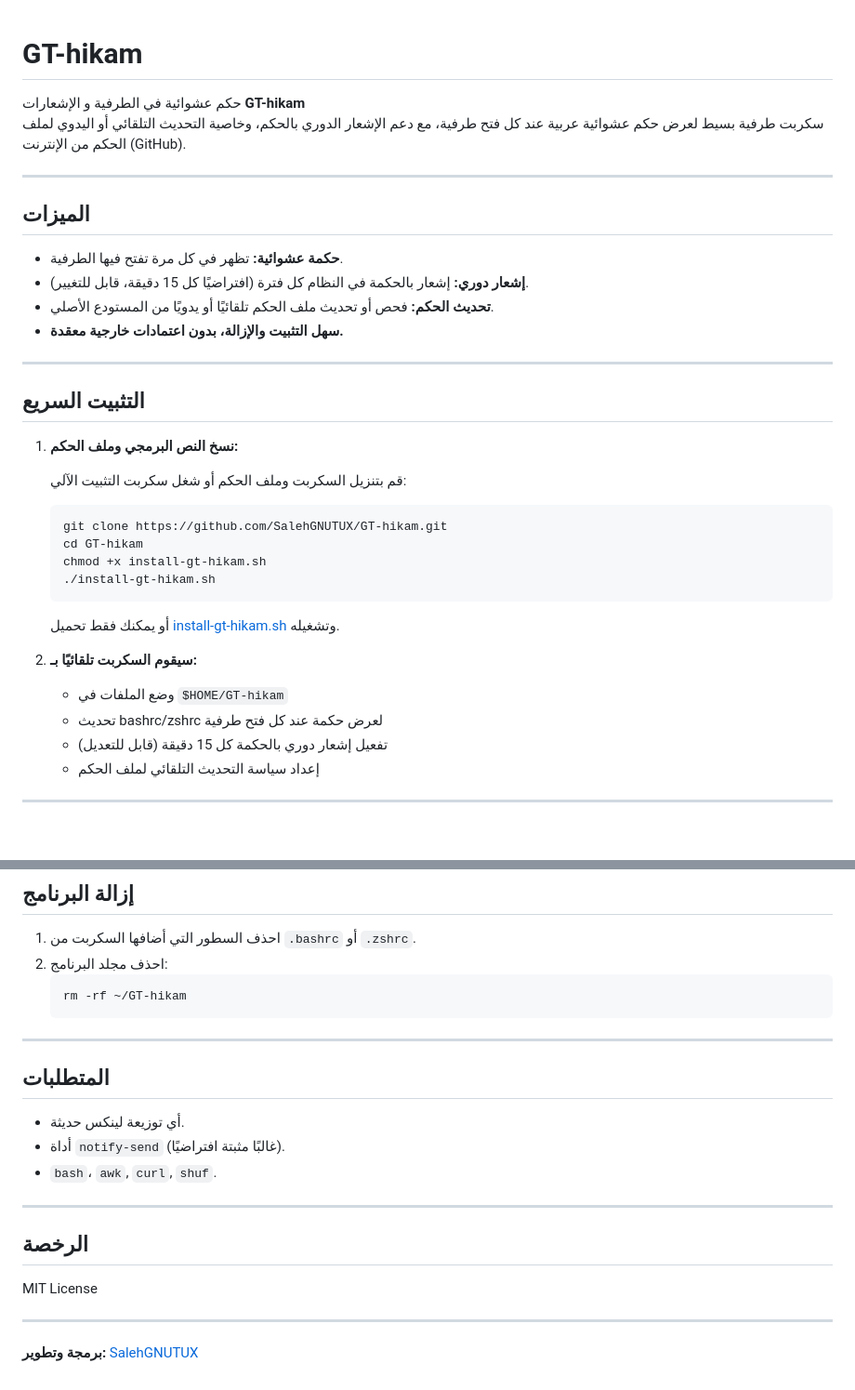
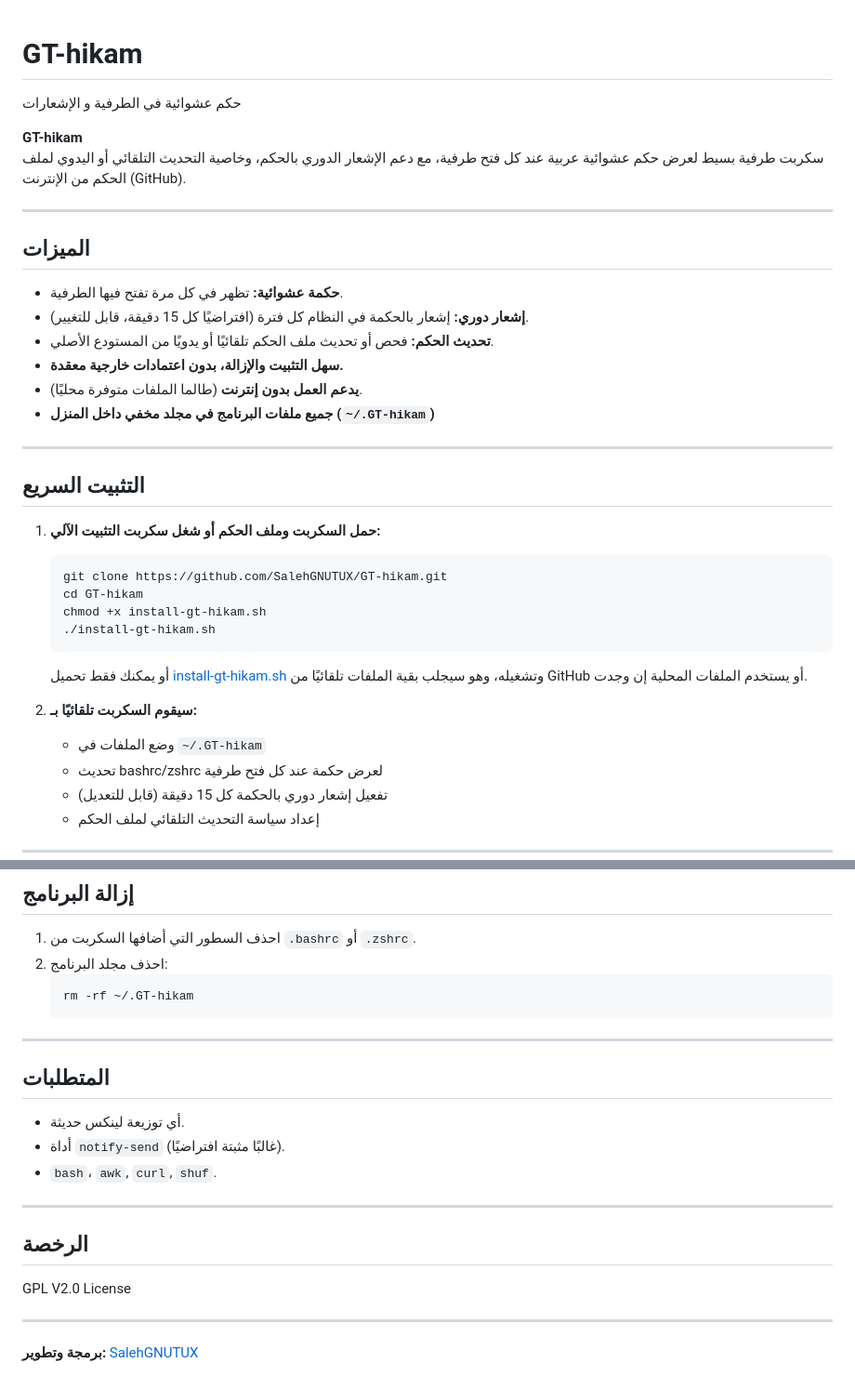
Before and after one commit to SalehGNUTUX/GT-hikam, a Markdown page: README.md, 2 parts joined by grey strips. Shown: that part at 93% size. Rendered like a GitHub page; blank space fills up the shorter version.

````diff
--- a/README.md
+++ b/README.md
@@ -1,5 +1,8 @@
 # GT-hikam
+
 حكم عشوائية في الطرفية و الإشعارات
+
+
 **GT-hikam**
 سكربت طرفية بسيط لعرض حكم عشوائية عربية عند كل فتح طرفية، مع دعم الإشعار الدوري بالحكم، وخاصية التحديث التلقائي أو اليدوي لملف الحكم من الإنترنت (GitHub).
 
@@ -11,25 +14,24 @@
 - **إشعار دوري:** إشعار بالحكمة في النظام كل فترة (افتراضيًا كل 15 دقيقة، قابل للتغيير).
 - **تحديث الحكم:** فحص أو تحديث ملف الحكم تلقائيًا أو يدويًا من المستودع الأصلي.
 - **سهل التثبيت والإزالة، بدون اعتمادات خارجية معقدة.**
+- **يدعم العمل بدون إنترنت** (طالما الملفات متوفرة محليًا).
+- **جميع ملفات البرنامج في مجلد مخفي داخل المنزل (`~/.GT-hikam`)**
 
 ---
 
 ## التثبيت السريع
 
-1. **نسخ النص البرمجي وملف الحكم:**
-
-   قم بتنزيل السكربت وملف الحكم أو شغل سكربت التثبيت الآلي:
+1. **حمل السكربت وملف الحكم أو شغل سكربت التثبيت الآلي:**
    ```bash
    git clone https://github.com/SalehGNUTUX/GT-hikam.git
    cd GT-hikam
    chmod +x install-gt-hikam.sh
    ./install-gt-hikam.sh
    ```
-
-   أو يمكنك فقط تحميل [install-gt-hikam.sh](./install-gt-hikam.sh) وتشغيله.
+   أو يمكنك فقط تحميل [install-gt-hikam.sh](./install-gt-hikam.sh) وتشغيله، وهو سيجلب بقية الملفات تلقائيًا من GitHub أو يستخدم الملفات المحلية إن وجدت.
 
 2. **سيقوم السكربت تلقائيًا بـ:**
-   - وضع الملفات في `$HOME/GT-hikam`
+   - وضع الملفات في `~/.GT-hikam`
    - تحديث bashrc/zshrc لعرض حكمة عند كل فتح طرفية
    - تفعيل إشعار دوري بالحكمة كل 15 دقيقة (قابل للتعديل)
    - إعداد سياسة التحديث التلقائي لملف الحكم
@@ -109,7 +111,7 @@
 1. احذف السطور التي أضافها السكربت من `.bashrc` أو `.zshrc`.
 2. احذف مجلد البرنامج:
    ```bash
-   rm -rf ~/GT-hikam
+   rm -rf ~/.GT-hikam
    ```
 
 ---
@@ -124,7 +126,7 @@
 
 ## الرخصة
 
-MIT License
+GPL V2.0 License
 
 ---
 
````
Also changed, not shown: other parts of README.md (+14 -14 lines).
